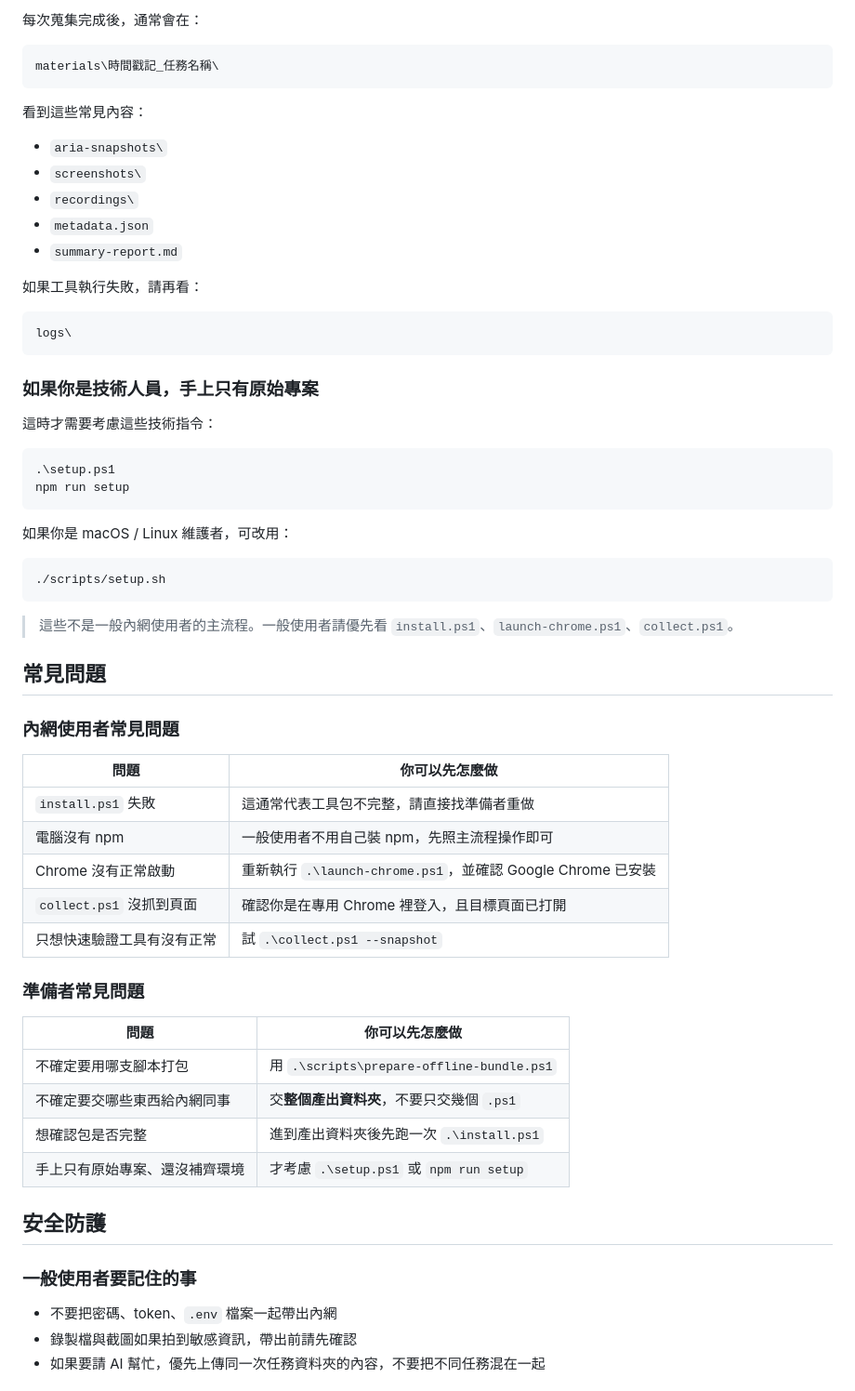
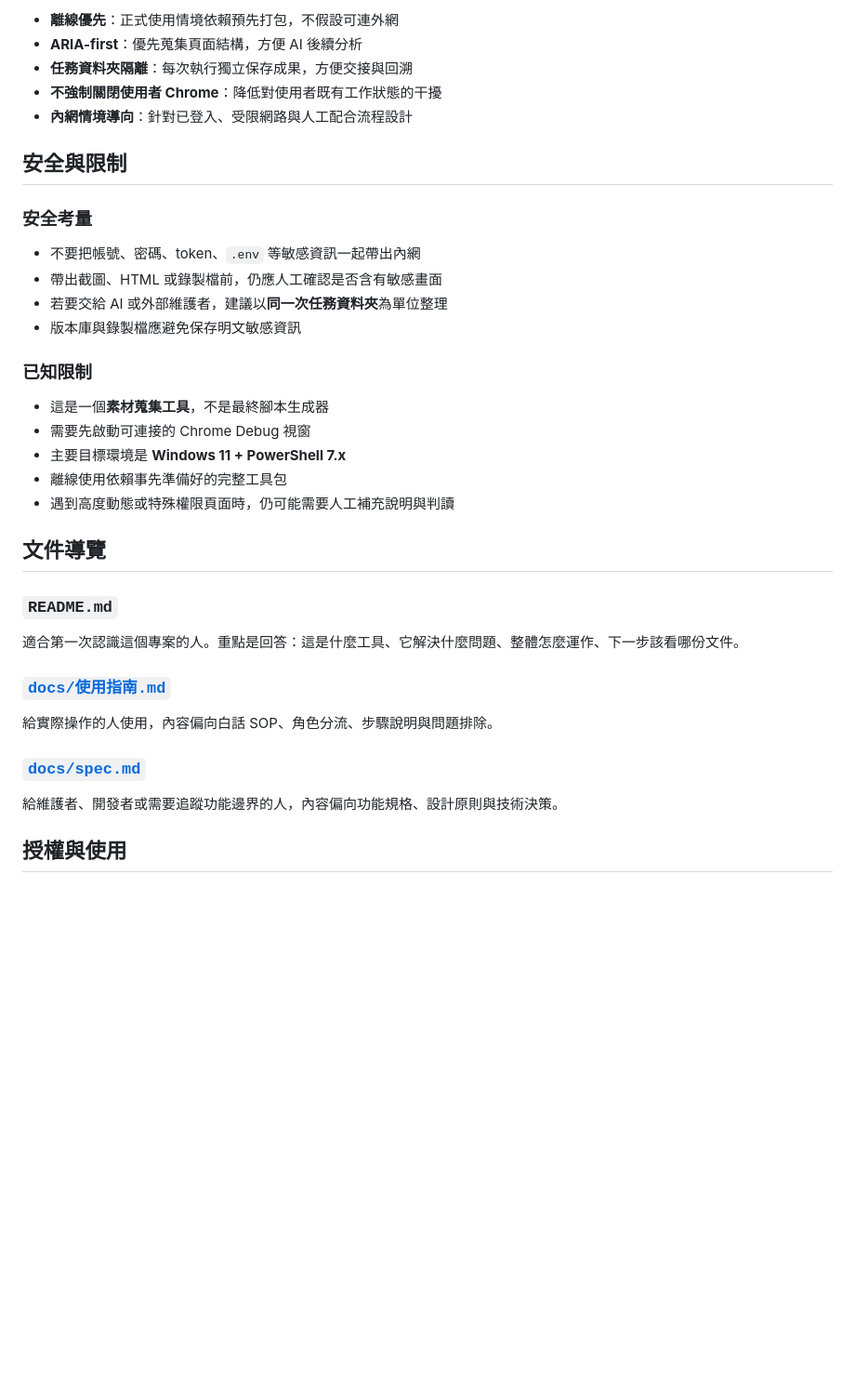
Before and after one commit to s9008129/automation, a Markdown page: README.md, the part around one of its changes. Shown at 93% size. Rendered like a GitHub page; blank space fills up the shorter version.

````diff
--- a/README.md
+++ b/README.md
@@ -142,67 +166,37 @@
 
-每次蒐集完成後，通常會在：
+- **離線優先**：正式使用情境依賴預先打包，不假設可連外網
+- **ARIA-first**：優先蒐集頁面結構，方便 AI 後續分析
+- **任務資料夾隔離**：每次執行獨立保存成果，方便交接與回溯
+- **不強制關閉使用者 Chrome**：降低對使用者既有工作狀態的干擾
+- **內網情境導向**：針對已登入、受限網路與人工配合流程設計
 
-```text
-materials\時間戳記_任務名稱\
-```
+## 安全與限制
 
-看到這些常見內容：
+### 安全考量
 
-- `aria-snapshots\`
-- `screenshots\`
-- `recordings\`
-- `metadata.json`
-- `summary-report.md`
+- 不要把帳號、密碼、token、`.env` 等敏感資訊一起帶出內網
+- 帶出截圖、HTML 或錄製檔前，仍應人工確認是否含有敏感畫面
+- 若要交給 AI 或外部維護者，建議以**同一次任務資料夾**為單位整理
+- 版本庫與錄製檔應避免保存明文敏感資訊
 
-如果工具執行失敗，請再看：
+### 已知限制
 
-```text
-logs\
-```
+- 這是一個**素材蒐集工具**，不是最終腳本生成器
+- 需要先啟動可連接的 Chrome Debug 視窗
+- 主要目標環境是 **Windows 11 + PowerShell 7.x**
+- 離線使用依賴事先準備好的完整工具包
+- 遇到高度動態或特殊權限頁面時，仍可能需要人工補充說明與判讀
 
-### 如果你是技術人員，手上只有原始專案
+## 文件導覽
 
-這時才需要考慮這些技術指令：
+### `README.md`
+適合第一次認識這個專案的人。重點是回答：這是什麼工具、它解決什麼問題、整體怎麼運作、下一步該看哪份文件。
 
-```powershell
-.\setup.ps1
-npm run setup
-```
+### [`docs/使用指南.md`](docs/使用指南.md)
+給實際操作的人使用，內容偏向白話 SOP、角色分流、步驟說明與問題排除。
 
-如果你是 macOS / Linux 維護者，可改用：
+### [`docs/spec.md`](docs/spec.md)
+給維護者、開發者或需要追蹤功能邊界的人，內容偏向功能規格、設計原則與技術決策。
 
-```bash
-./scripts/setup.sh
-```
+## 授權與使用
 
-> 這些不是一般內網使用者的主流程。一般使用者請優先看 `install.ps1`、`launch-chrome.ps1`、`collect.ps1`。
-
-## 常見問題
-
-### 內網使用者常見問題
-
-| 問題 | 你可以先怎麼做 |
-|------|----------------|
-| `install.ps1` 失敗 | 這通常代表工具包不完整，請直接找準備者重做 |
-| 電腦沒有 npm | 一般使用者不用自己裝 npm，先照主流程操作即可 |
-| Chrome 沒有正常啟動 | 重新執行 `.\launch-chrome.ps1`，並確認 Google Chrome 已安裝 |
-| `collect.ps1` 沒抓到頁面 | 確認你是在專用 Chrome 裡登入，且目標頁面已打開 |
-| 只想快速驗證工具有沒有正常 | 試 `.\collect.ps1 --snapshot` |
-
-### 準備者常見問題
-
-| 問題 | 你可以先怎麼做 |
-|------|----------------|
-| 不確定要用哪支腳本打包 | 用 `.\scripts\prepare-offline-bundle.ps1` |
-| 不確定要交哪些東西給內網同事 | 交**整個產出資料夾**，不要只交幾個 `.ps1` |
-| 想確認包是否完整 | 進到產出資料夾後先跑一次 `.\install.ps1` |
-| 手上只有原始專案、還沒補齊環境 | 才考慮 `.\setup.ps1` 或 `npm run setup` |
-
-## 安全防護
-
-### 一般使用者要記住的事
-
-- 不要把密碼、token、`.env` 檔案一起帶出內網
-- 錄製檔與截圖如果拍到敏感資訊，帶出前請先確認
-- 如果要請 AI 幫忙，優先上傳同一次任務資料夾的內容，不要把不同任務混在一起
-
````
Also changed, not shown: other parts of README.md (+116 -111 lines).
